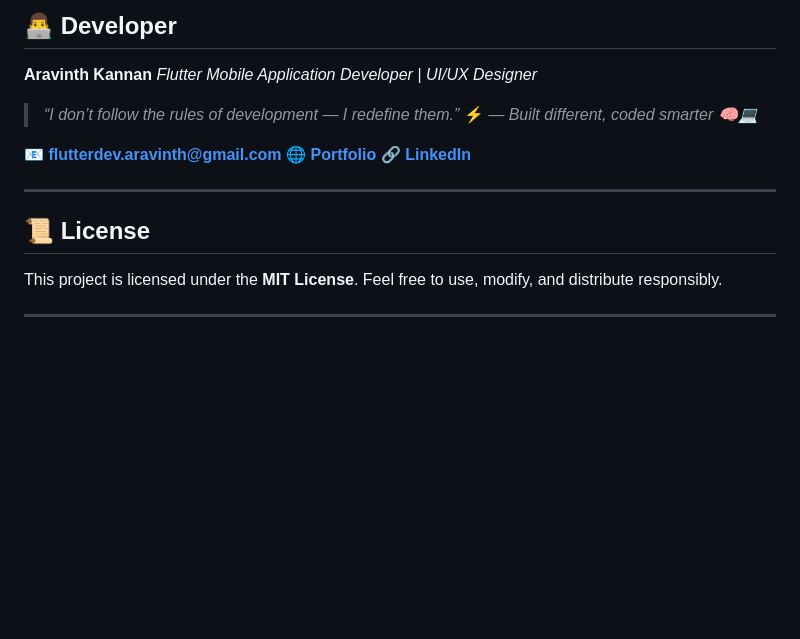
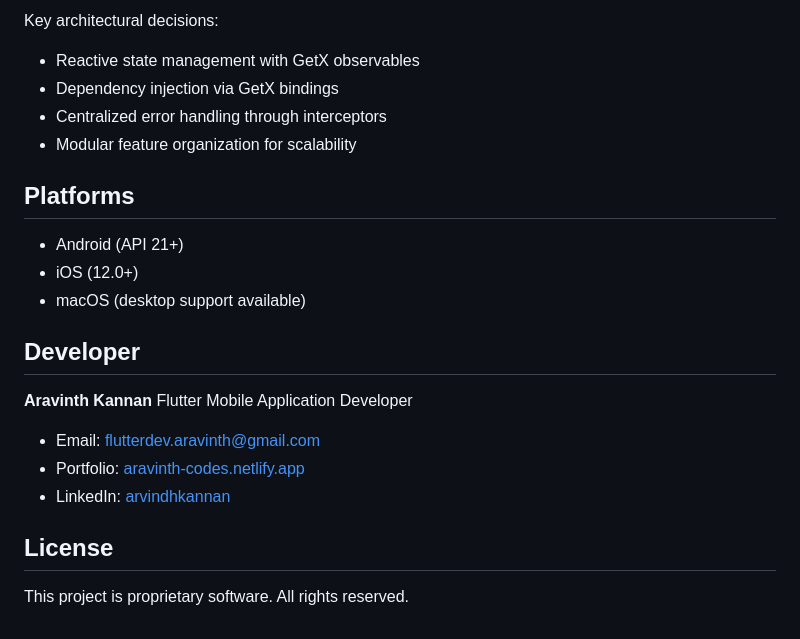
Before and after one commit to bellybuttonapp/Bellybutton_Frontend, a Markdown page: README.md, the part around one of its changes. Drawn GitHub-style; blank space fills up the shorter version.

```diff
--- a/README.md
+++ b/README.md
@@ -125,21 +143,25 @@ This project follows a **Clean + GetX Architecture**, ensuring:
 
-## 👨‍💻 Developer
+Key architectural decisions:
+- Reactive state management with GetX observables
+- Dependency injection via GetX bindings
+- Centralized error handling through interceptors
+- Modular feature organization for scalability
+
+## Platforms
+
+- Android (API 21+)
+- iOS (12.0+)
+- macOS (desktop support available)
+
+## Developer
 
 **Aravinth Kannan**
-*Flutter Mobile Application Developer | UI/UX Designer*
+Flutter Mobile Application Developer
 
-> *“I don’t follow the rules of development — I redefine them.”* ⚡
-> *— Built different, coded smarter 🧠💻*
+- Email: [flutterdev.aravinth@gmail.com](mailto:flutterdev.aravinth@gmail.com)
+- Portfolio: [aravinth-codes.netlify.app](https://aravinth-codes.netlify.app)
+- LinkedIn: [arvindhkannan](https://www.linkedin.com/in/arvindhkannan/)
 
-📧 **[flutterdev.aravinth@gmail.com](mailto:flutterdev.aravinth@gmail.com)**
-🌐 [**Portfolio**](https://aravinth-codes.netlify.app)
-🔗 [**LinkedIn**](https://www.linkedin.com/in/arvindhkannan/)
+## License
 
----
-
-## 📜 License
-
-This project is licensed under the **MIT License**.
-Feel free to use, modify, and distribute responsibly.
-
----
+This project is proprietary software. All rights reserved.
```
Also changed, not shown: other parts of README.md (+97 -79 lines).
